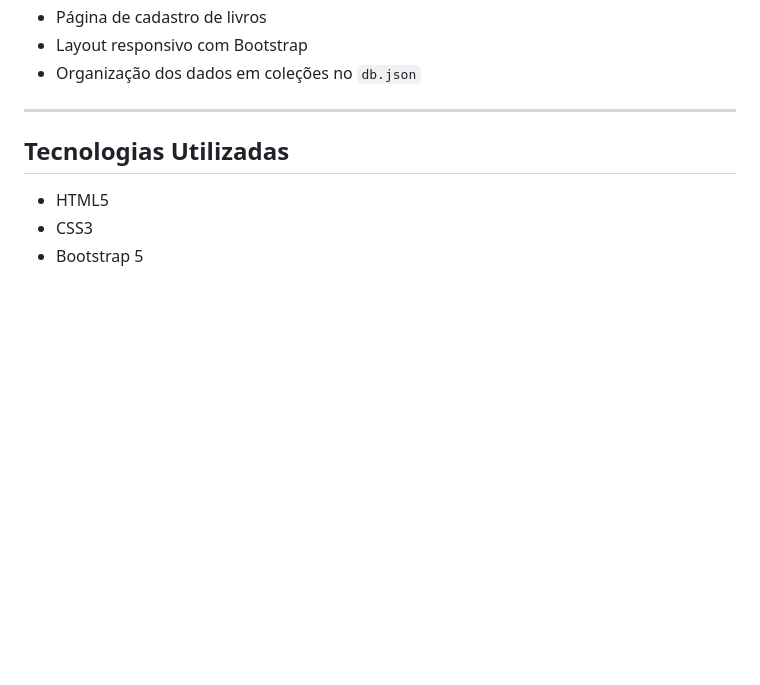
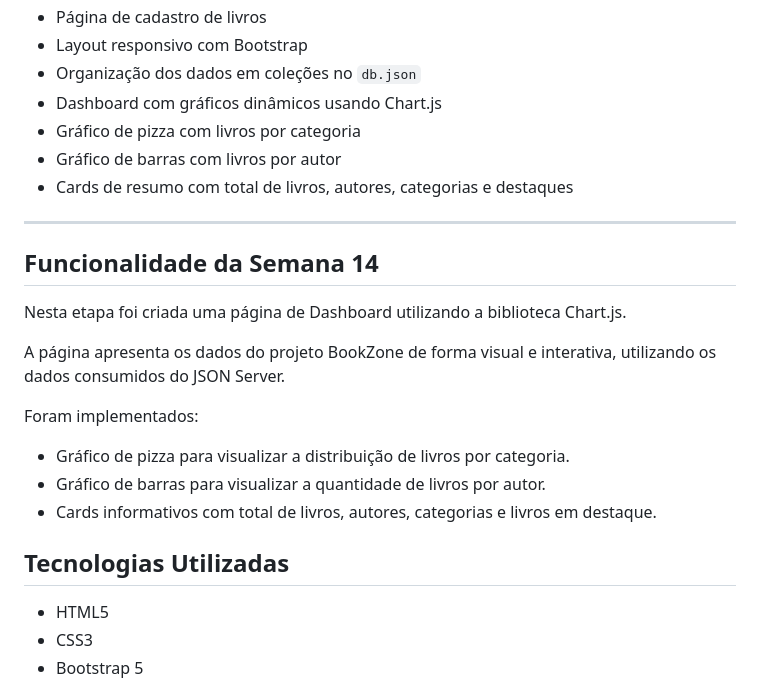
Before and after one commit to FelipeAquino-01/BookZone, a Markdown page: README.md, the part around the change printed below. Drawn GitHub-style; blank space fills up the shorter version.

```diff
--- a/README.md
+++ b/README.md
@@ -31,8 +31,24 @@ Nesta versão, os dados dos livros, autores, categorias, comentários e favorito
 * Página de cadastro de livros
 * Layout responsivo com Bootstrap
 * Organização dos dados em coleções no `db.json`
+* Dashboard com gráficos dinâmicos usando Chart.js
+* Gráfico de pizza com livros por categoria
+* Gráfico de barras com livros por autor
+*  Cards de resumo com total de livros, autores, categorias e destaques
 
 ---
+
+## Funcionalidade da Semana 14
+
+Nesta etapa foi criada uma página de Dashboard utilizando a biblioteca Chart.js.
+
+A página apresenta os dados do projeto BookZone de forma visual e interativa, utilizando os dados consumidos do JSON Server.
+
+Foram implementados:
+
+- Gráfico de pizza para visualizar a distribuição de livros por categoria.
+- Gráfico de barras para visualizar a quantidade de livros por autor.
+- Cards informativos com total de livros, autores, categorias e livros em destaque.
 
 ## Tecnologias Utilizadas
 
```
Also changed, not shown: other parts of README.md (+8 -0 lines), prints/dashboard-autores.png (added), prints/dashboard-categorias.png (added).
